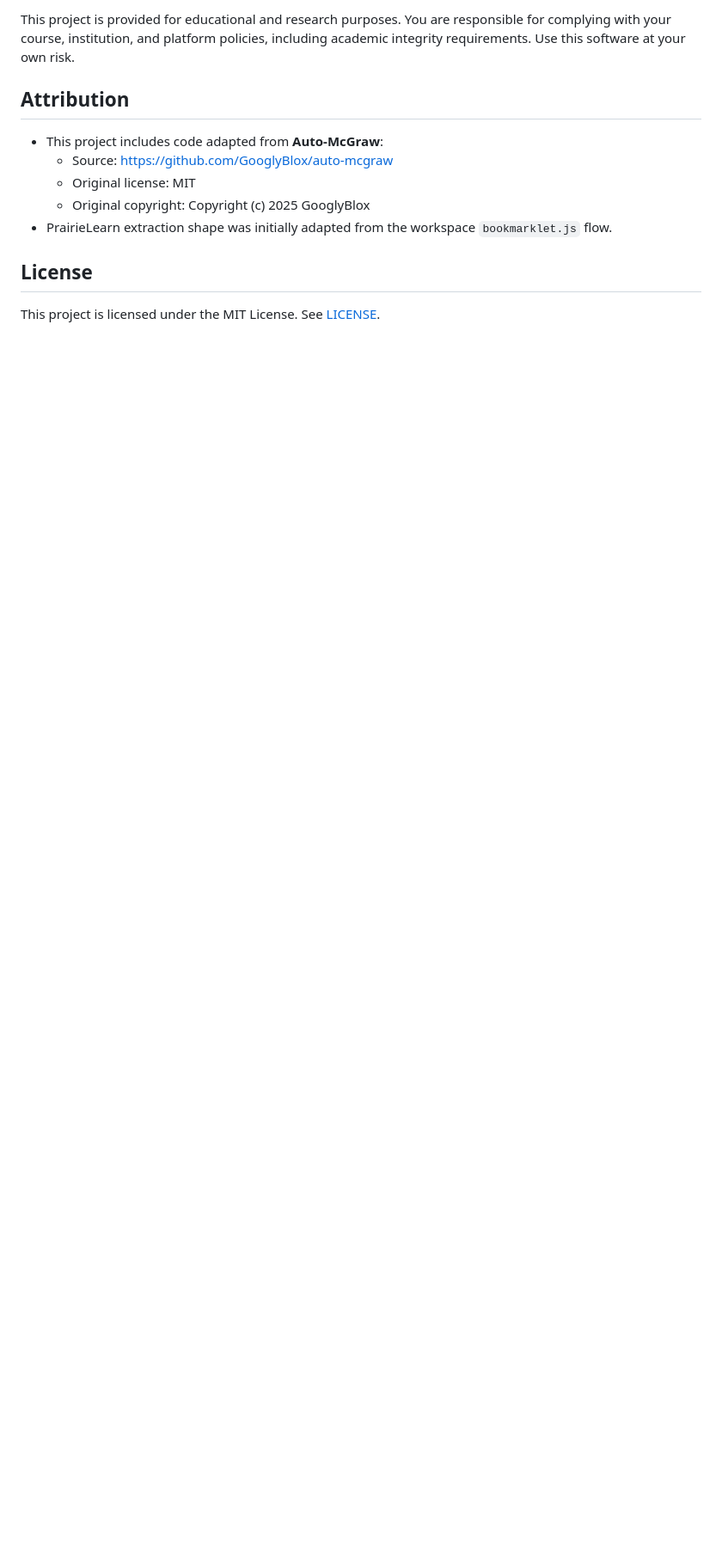
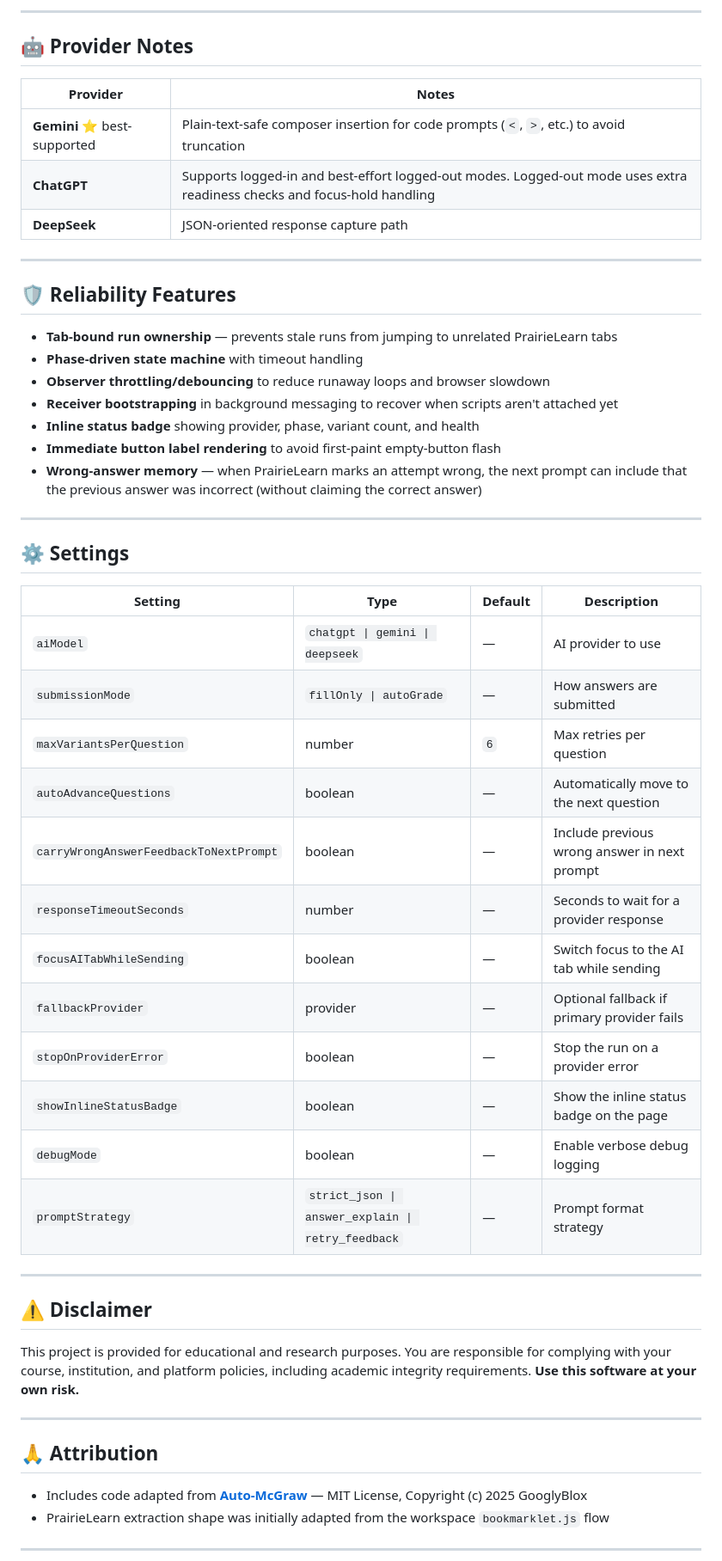
Before and after one commit to ant-mann/auto-prairielearn, a Markdown page: README.md, the part around one of its changes. Shown at 86% size. GitHub-like rendering; blank space fills up the shorter version.

```diff
--- a/README.md
+++ b/README.md
@@ -77,14 +48,57 @@ Chrome extension that automates PrairieLearn question solving by sending each qu
 
-This project is provided for educational and research purposes. You are responsible for complying with your course, institution, and platform policies, including academic integrity requirements. Use this software at your own risk.
+---
 
-## Attribution
+## 🤖 Provider Notes
 
-- This project includes code adapted from **Auto-McGraw**:
-  - Source: <https://github.com/GooglyBlox/auto-mcgraw>
-  - Original license: MIT
-  - Original copyright: Copyright (c) 2025 GooglyBlox
-- PrairieLearn extraction shape was initially adapted from the workspace `bookmarklet.js` flow.
+| Provider | Notes |
+|----------|-------|
+| **Gemini** ⭐ best-supported | Plain-text-safe composer insertion for code prompts (`<`, `>`, etc.) to avoid truncation |
+| **ChatGPT** | Supports logged-in and best-effort logged-out modes. Logged-out mode uses extra readiness checks and focus-hold handling |
+| **DeepSeek** | JSON-oriented response capture path |
 
-## License
+---
 
-This project is licensed under the MIT License. See [LICENSE](./LICENSE).
+## 🛡️ Reliability Features
+
+- **Tab-bound run ownership** — prevents stale runs from jumping to unrelated PrairieLearn tabs
+- **Phase-driven state machine** with timeout handling
+- **Observer throttling/debouncing** to reduce runaway loops and browser slowdown
+- **Receiver bootstrapping** in background messaging to recover when scripts aren't attached yet
+- **Inline status badge** showing provider, phase, variant count, and health
+- **Immediate button label rendering** to avoid first-paint empty-button flash
+- **Wrong-answer memory** — when PrairieLearn marks an attempt wrong, the next prompt can include that the previous answer was incorrect (without claiming the correct answer)
+
+---
+
+## ⚙️ Settings
+
+| Setting | Type | Default | Description |
+|---------|------|---------|-------------|
+| `aiModel` | `chatgpt \| gemini \| deepseek` | — | AI provider to use |
+| `submissionMode` | `fillOnly \| autoGrade` | — | How answers are submitted |
+| `maxVariantsPerQuestion` | number | `6` | Max retries per question |
+| `autoAdvanceQuestions` | boolean | — | Automatically move to the next question |
+| `carryWrongAnswerFeedbackToNextPrompt` | boolean | — | Include previous wrong answer in next prompt |
+| `responseTimeoutSeconds` | number | — | Seconds to wait for a provider response |
+| `focusAITabWhileSending` | boolean | — | Switch focus to the AI tab while sending |
+| `fallbackProvider` | provider | — | Optional fallback if primary provider fails |
+| `stopOnProviderError` | boolean | — | Stop the run on a provider error |
+| `showInlineStatusBadge` | boolean | — | Show the inline status badge on the page |
+| `debugMode` | boolean | — | Enable verbose debug logging |
+| `promptStrategy` | `strict_json \| answer_explain \| retry_feedback` | — | Prompt format strategy |
+
+---
+
+## ⚠️ Disclaimer
+
+This project is provided for educational and research purposes. You are responsible for complying with your course, institution, and platform policies, including academic integrity requirements. **Use this software at your own risk.**
+
+---
+
+## 🙏 Attribution
+
+- Includes code adapted from [**Auto-McGraw**](https://github.com/GooglyBlox/auto-mcgraw) — MIT License, Copyright (c) 2025 GooglyBlox
+- PrairieLearn extraction shape was initially adapted from the workspace `bookmarklet.js` flow
+
+---
+
```
Also changed, not shown: other parts of README.md (+35 -61 lines).
